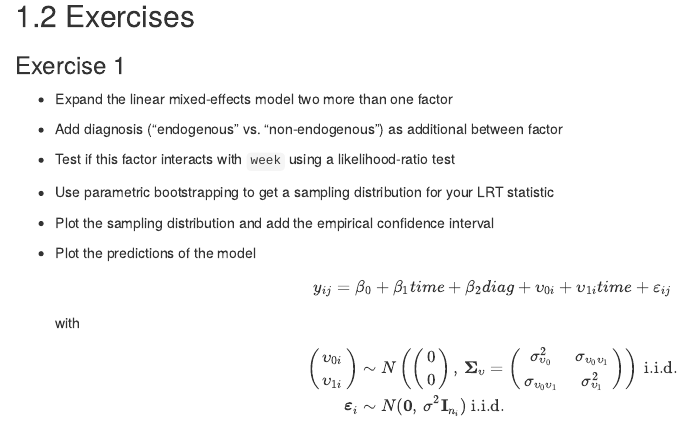
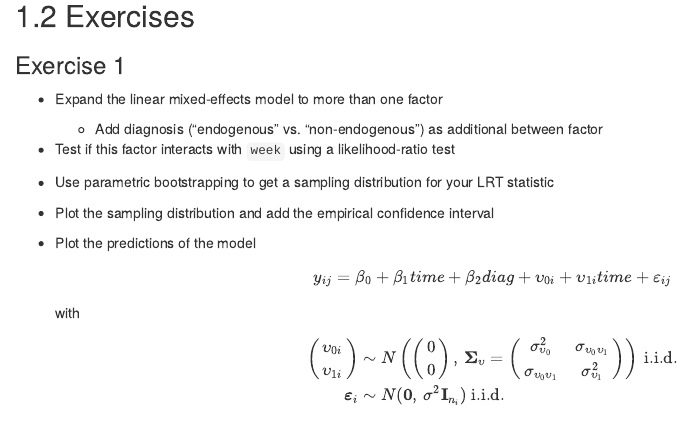
Before and after one commit to nwickel/mixed_models, an R Markdown document (05_repeated_measures.Rmd): the page in a window 1100 px wide, from 190 px down. Rendered offline with R 4.5, knitr and Pandoc, with nearby package versions; drawn as R Markdown's standard HTML page in place of the format the file asks for; some code elsewhere in the file could not run offline.

Commit message:
Fix typo

```diff
--- a/05_repeated_measures.Rmd
+++ b/05_repeated_measures.Rmd
@@ -17,9 +17,10 @@ mixed-effects models to repeated measures ANOVA.
 
 ### Exercise 1 {-}
 
-* Expand the linear mixed-effects model two more than one factor
+* Expand the linear mixed-effects model to more than one factor
 
-* Add diagnosis ("endogenous" vs. "non-endogenous") as additional between factor
+  - Add diagnosis ("endogenous" vs. "non-endogenous") as additional between
+    factor
 
 * Test if this factor interacts with `week` using a likelihood-ratio test
 
```
